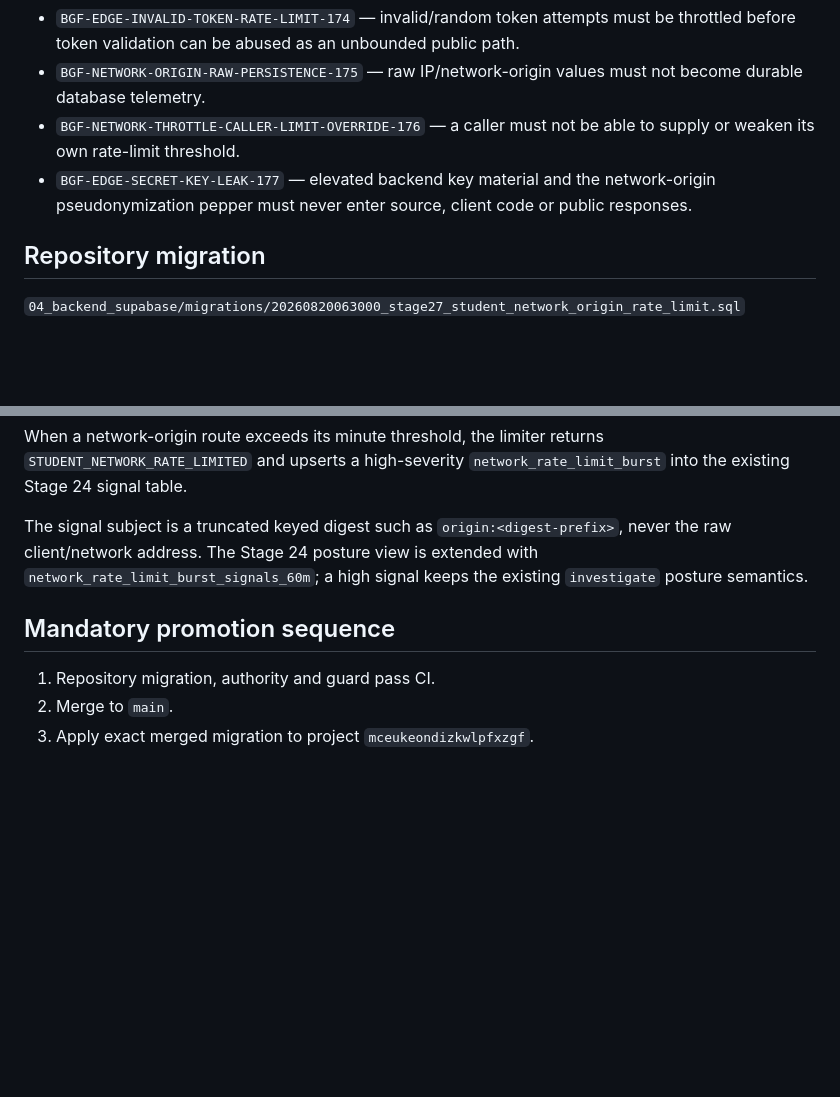
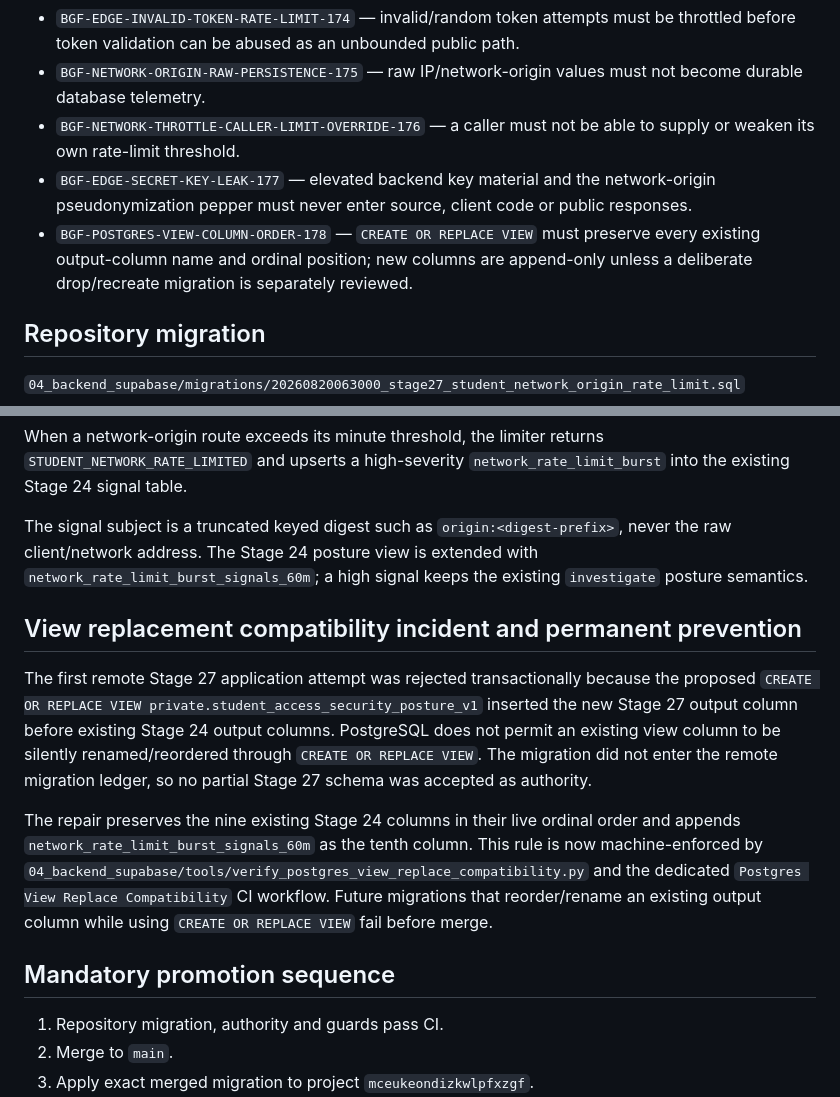
Before and after one commit to ProjetosCosaNostra/FitNexus_Coach_BlackGold, a Markdown page: docs/STAGE27_STUDENT_NETWORK_RATE_LIMIT.md, 2 parts joined by grey strips. Rendered like a GitHub page; blank space fills up the shorter version.

Commit message:
Stage27: document view-order failure and permanent prevention

```diff
--- a/docs/STAGE27_STUDENT_NETWORK_RATE_LIMIT.md
+++ b/docs/STAGE27_STUDENT_NETWORK_RATE_LIMIT.md
@@ -12,6 +12,7 @@ Stage 26 established the prerequisite source authority: in the authoritative Sup
 - `BGF-NETWORK-ORIGIN-RAW-PERSISTENCE-175` — raw IP/network-origin values must not become durable database telemetry.
 - `BGF-NETWORK-THROTTLE-CALLER-LIMIT-OVERRIDE-176` — a caller must not be able to supply or weaken its own rate-limit threshold.
 - `BGF-EDGE-SECRET-KEY-LEAK-177` — elevated backend key material and the network-origin pseudonymization pepper must never enter source, client code or public responses.
+- `BGF-POSTGRES-VIEW-COLUMN-ORDER-178` — `CREATE OR REPLACE VIEW` must preserve every existing output-column name and ordinal position; new columns are append-only unless a deliberate drop/recreate migration is separately reviewed.
 
 ## Repository migration
 
@@ -61,9 +62,15 @@ When a network-origin route exceeds its minute threshold, the limiter returns `S
 
 The signal subject is a truncated keyed digest such as `origin:<digest-prefix>`, never the raw client/network address. The Stage 24 posture view is extended with `network_rate_limit_burst_signals_60m`; a high signal keeps the existing `investigate` posture semantics.
 
+## View replacement compatibility incident and permanent prevention
+
+The first remote Stage 27 application attempt was rejected transactionally because the proposed `CREATE OR REPLACE VIEW private.student_access_security_posture_v1` inserted the new Stage 27 output column before existing Stage 24 output columns. PostgreSQL does not permit an existing view column to be silently renamed/reordered through `CREATE OR REPLACE VIEW`. The migration did not enter the remote migration ledger, so no partial Stage 27 schema was accepted as authority.
+
+The repair preserves the nine existing Stage 24 columns in their live ordinal order and appends `network_rate_limit_burst_signals_60m` as the tenth column. This rule is now machine-enforced by `04_backend_supabase/tools/verify_postgres_view_replace_compatibility.py` and the dedicated `Postgres View Replace Compatibility` CI workflow. Future migrations that reorder/rename an existing output column while using `CREATE OR REPLACE VIEW` fail before merge.
+
 ## Mandatory promotion sequence
 
-1. Repository migration, authority and guard pass CI.
+1. Repository migration, authority and guards pass CI.
 2. Merge to `main`.
 3. Apply exact merged migration to project `mceukeondizkwlpfxzgf`.
 4. Verify schema, privileges and absence of raw-origin columns.
```
